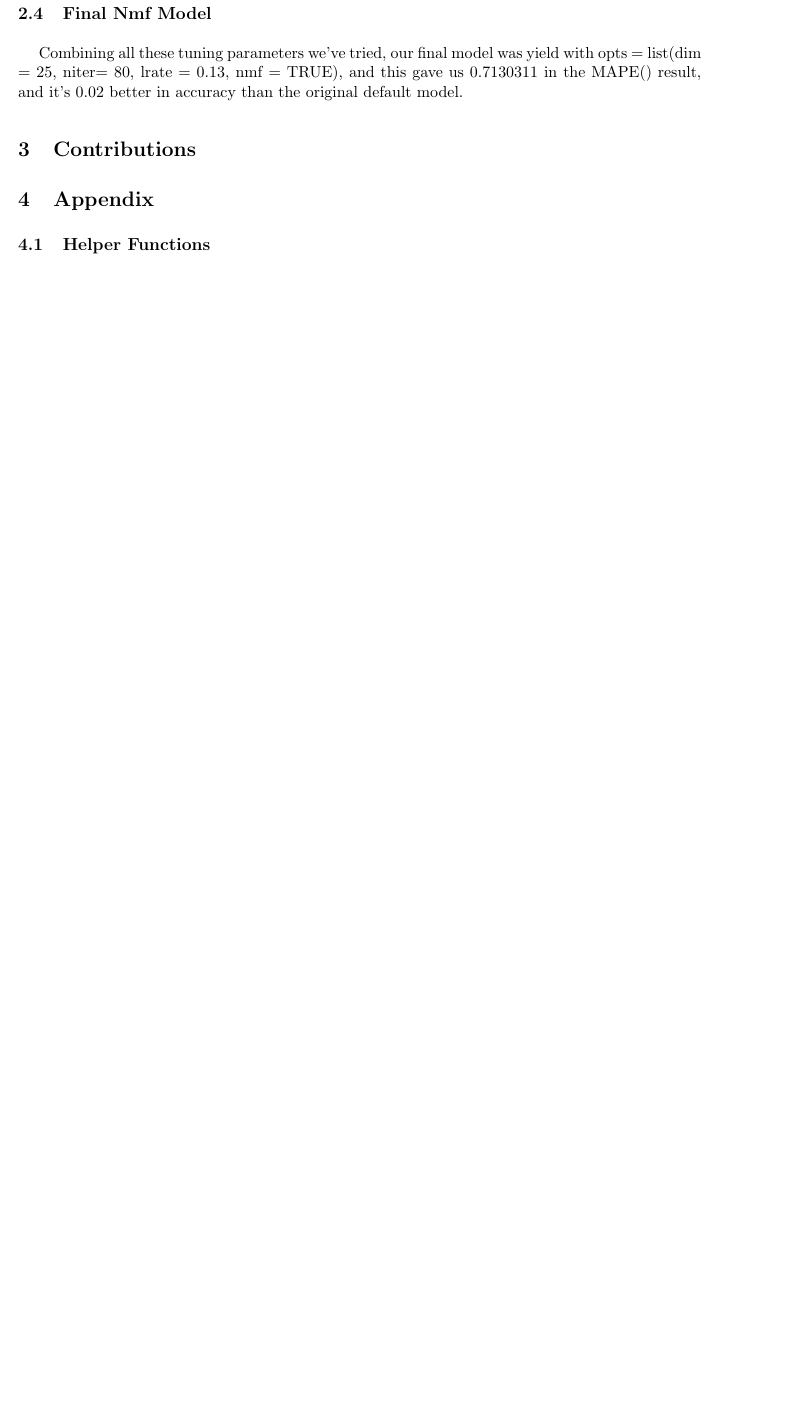
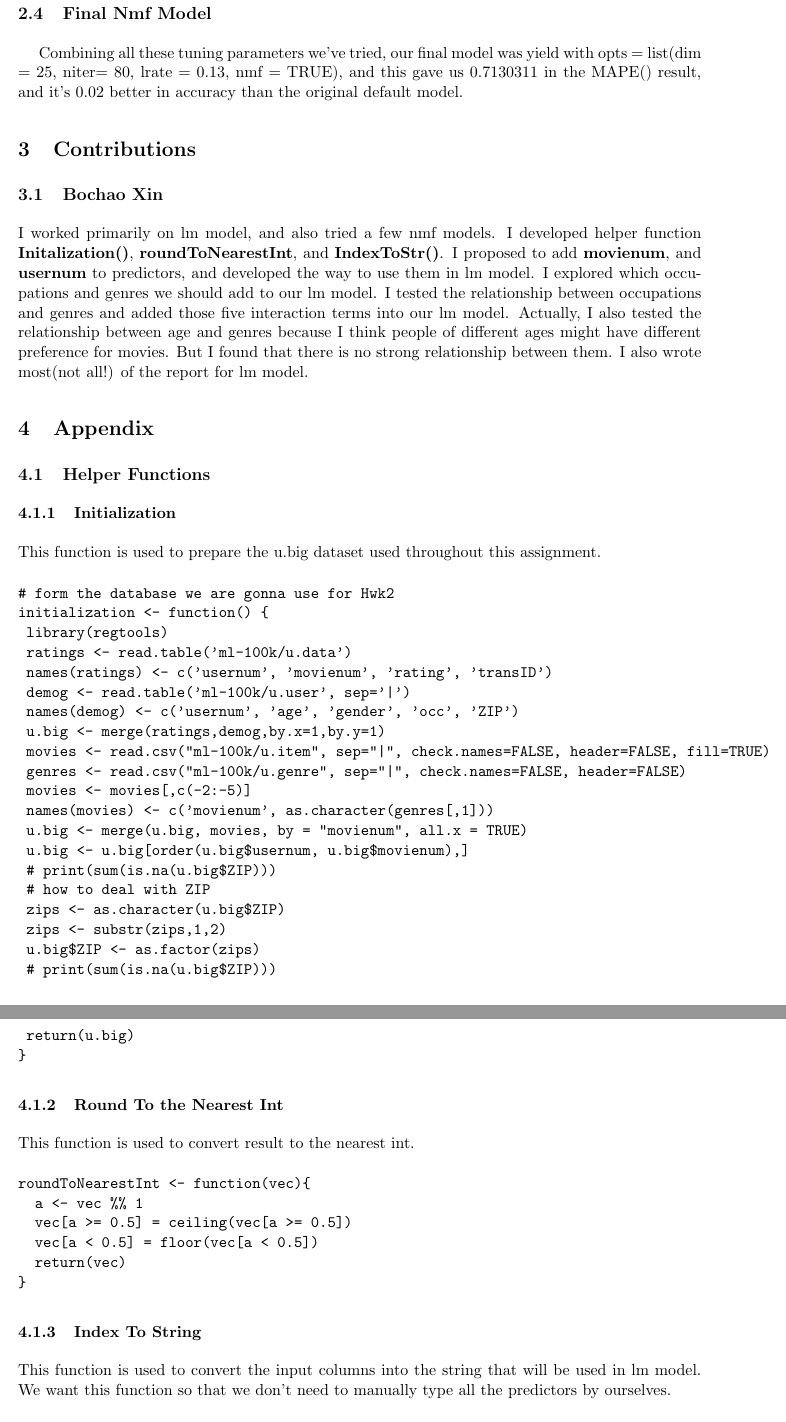
Before and after one commit to kunwithgithub/ECS189G_HW2, a LaTeX document (Hwk2.tex): part of page 17 of 30 before the commit and two parts of pages 18 and 19 of 32 after it, the two joined at a grey line, cut so that both start at the same text, the shorter picture padded with empty space. Compiled offline with pdfLaTeX.

Commit message:
Add helper function part and Bochao's contributions

```diff
--- a/Hwk2.tex
+++ b/Hwk2.tex
@@ -595,6 +594,60 @@ iter      tr_rmse          obj
 \tab{}Combining all these tuning parameters we've tried, our final model was yield with opts = list(dim = 25, niter= 80, lrate = 0.13, nmf = TRUE), and this gave us 0.7130311 in the MAPE() result, and it's 0.02 better in accuracy than the original default model.
 
 \section{Contributions}
+\subsection{Bochao Xin}
+I worked primarily on lm model, and also tried a few nmf models. I
+developed helper function \textbf{Initalization()},
+\textbf{roundToNearestInt}, and \textbf{IndexToStr()}. I proposed
+to add \textbf{movienum}, and \textbf{usernum} to predictors, and
+developed the way to use them in lm model. I explored which
+occupations and genres we should add to our lm model. I tested the
+relationship between occupations and genres and added those five
+interaction terms into our lm model. Actually, I also tested the
+relationship between age and genres because I think people of
+different ages might have different preference for movies. But I
+found that there is no strong relationship between them.
+I also wrote most(not all!) of the report for lm model.
 
 \section{Appendix}
 \subsection{Helper Functions}
+\subsubsection{Initialization}
+This function is used to prepare the u.big dataset used throughout
+this assignment.
+\begin{verbatim}
+# form the database we are gonna use for Hwk2
+initialization <- function() {
+	library(regtools)
+	ratings <- read.table('ml-100k/u.data')
+	names(ratings) <- c('usernum', 'movienum', 'rating', 'transID')
+	demog <- read.table('ml-100k/u.user', sep='|')
+	names(demog) <- c('usernum', 'age', 'gender', 'occ', 'ZIP')
+	u.big <- merge(ratings,demog,by.x=1,by.y=1)
+	movies <- read.csv("ml-100k/u.item", sep="|", check.names=FALSE, header=FALSE, fill=TRUE)
+	genres <- read.csv("ml-100k/u.genre", sep="|", check.names=FALSE, header=FALSE)
+	movies <- movies[,c(-2:-5)]
+	names(movies) <- c('movienum', as.character(genres[,1]))
+	u.big <- merge(u.big, movies, by = "movienum", all.x = TRUE)
+	u.big <- u.big[order(u.big$usernum, u.big$movienum),]
+	# print(sum(is.na(u.big$ZIP)))
+	# how to deal with ZIP
+	zips <- as.character(u.big$ZIP)
+	zips <- substr(zips,1,2)
+	u.big$ZIP <- as.factor(zips)
+	# print(sum(is.na(u.big$ZIP)))
+	return(u.big)
+}
+\end{verbatim}
+\subsubsection{Round To the Nearest Int}
+This function is used to convert result to the nearest int.
+\begin{verbatim}
+roundToNearestInt <- function(vec){
+  a <- vec %% 1
+  vec[a >= 0.5] = ceiling(vec[a >= 0.5])
+  vec[a < 0.5] = floor(vec[a < 0.5])
+  return(vec)
+}
+\end{verbatim}
+\subsubsection{Index To String}
+This function is used to convert the input columns into the string
+that will be used in lm model. We want this function so that we don't need to manually type all the predictors by ourselves.
+\begin{verbatim}
```
Also changed, not shown: Hwk2.tex (17 more changed lines).
